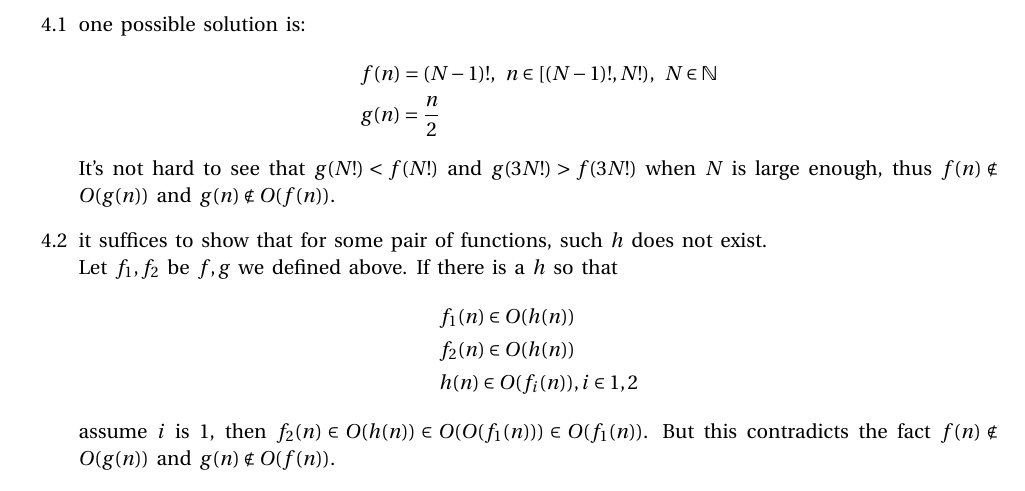
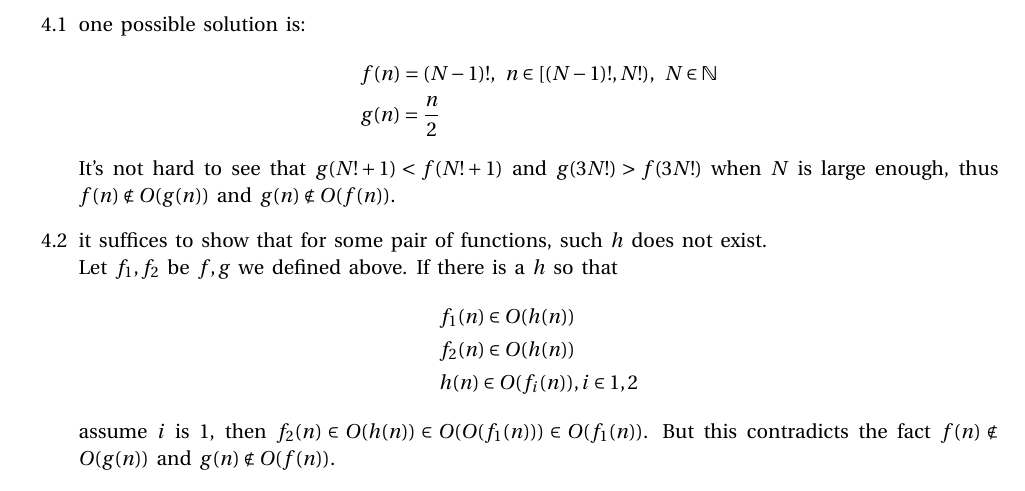
Before and after one commit to jerryz920/cs577, a LaTeX document (home1/work.tex): part of page 3 of 3, cut so that both start at the same text. Compiled offline with pdfLaTeX.

Commit message:
fix a subtle problem

```diff
--- a/home1/work.tex
+++ b/home1/work.tex
@@ -231,7 +231,7 @@
       & f(n) = (N-1)!, \;\;n \in [(N-1)!, N!),\;\;N \in \mathbb{N}\\
       & g(n) = \frac{n}{2}
     \end{align*}
-    It's not hard to see that $g(N!) < f(N!)$ and $g(3N!) > f(3N!)$ when $N$ is large enough, thus
+    It's not hard to see that $g(N! + 1) < f(N! + 1)$ and $g(3N!) > f(3N!)$ when $N$ is large enough, thus
     $f(n) \notin O(g(n))$ and $g(n) \notin O(f(n))$.
 
 % Question 4.2
```
